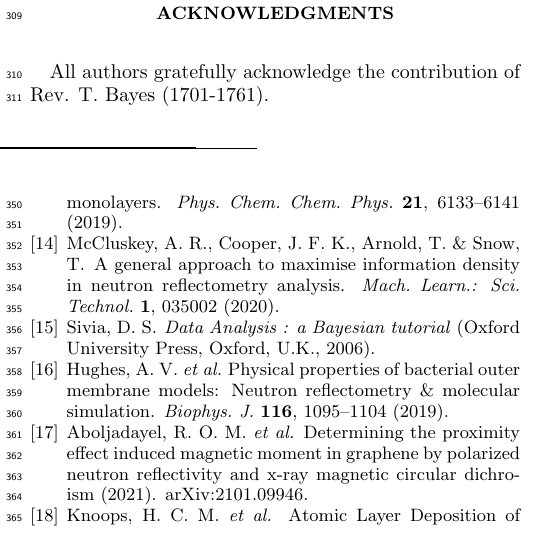
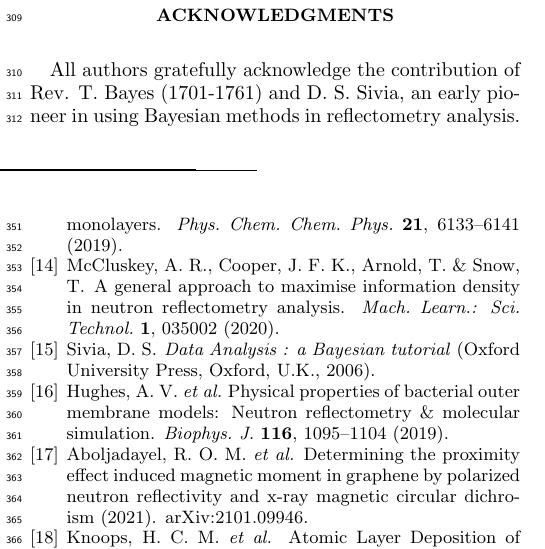
Before and after one commit to wpotrzebowski/reporting_sampling, a LaTeX paper (src/tex/ms.tex): part of one column of page 5 of 5, cut so that both start at the same text. Compiled offline with pdfLaTeX; a LaTeX package or settings file that is missing is left out.

Commit message:
Add hline and mention Sivia

```diff
--- a/src/tex/ms.tex
+++ b/src/tex/ms.tex
@@ -255,7 +255,7 @@ A.J.C \& C.J.K.: Conceptualization, Writing - review \& editing.
 Other authors: Writing - review \& editing.
 
 \begin{acknowledgments}
-    All authors gratefully acknowledge the contribution of Rev. T. Bayes (1701-1761).
+    All authors gratefully acknowledge the contribution of Rev. T. Bayes (1701-1761) and D. S. Sivia, an early pioneer in using Bayesian methods in reflectometry analysis.
 \end{acknowledgments}
 
 \bibliographystyle{naturemag}
```
Also changed, not shown: README.md, src/tex/ms.tex (2 more changed lines).
